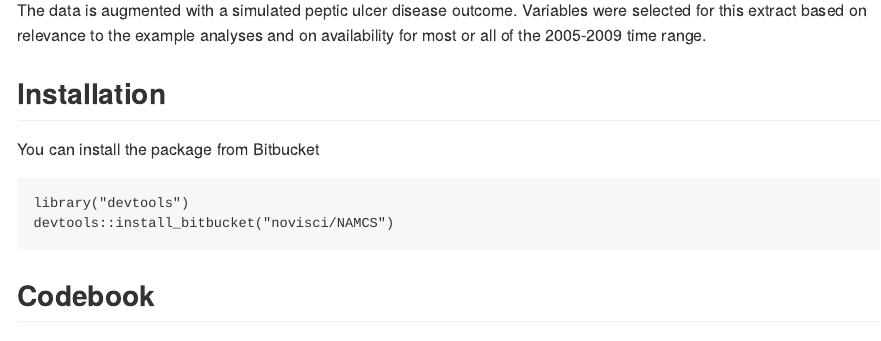
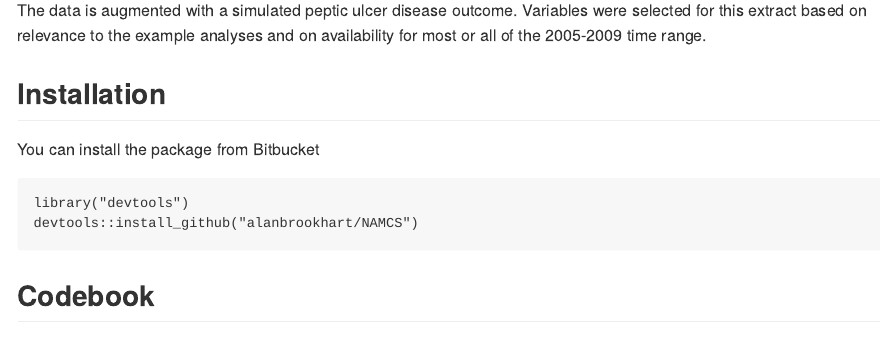
Before and after one commit to alanbrookhart/NAMCS, an R Markdown document (README.Rmd): the page in a window 1100 px wide, from 240 px down. The pictures show the output file README.md that the author committed with the source, drawn offline in the style of GitHub.

Commit message:
updated readme

````diff
--- a/README.Rmd
+++ b/README.Rmd
@@ -22,7 +22,7 @@ You can install the package from Bitbucket
 
 ```{r bb-installation, eval = FALSE}
 library("devtools")
-devtools::install_bitbucket("novisci/NAMCS")
+devtools::install_github("alanbrookhart/NAMCS")
 ```
 
 ## Codebook
````
Also changed, not shown: README.md.
